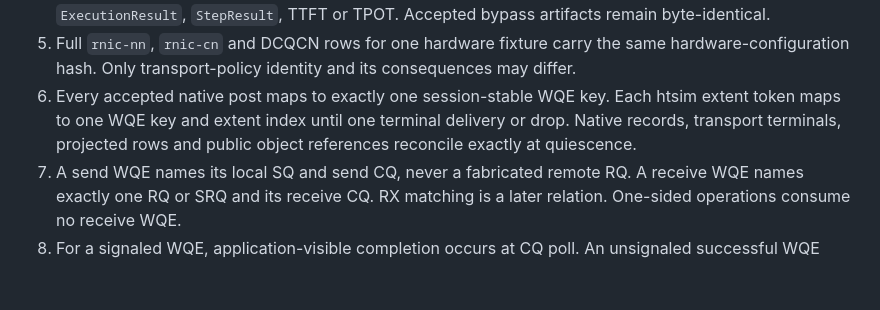
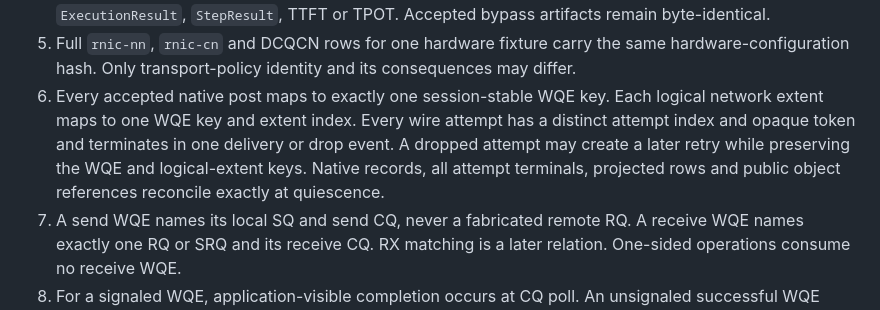
Before and after one commit to openfabric-systems/simllm, a Markdown page: examples/rnic_live_v1/expectations.md, the part around the change. Rendered like a GitHub page; blank space fills up the shorter version.

Commit message:
Clarify frozen queue and retry expectations

```diff
--- a/examples/rnic_live_v1/expectations.md
+++ b/examples/rnic_live_v1/expectations.md
@@ -51,9 +51,12 @@ the `ExecutionGraph`, `StepResult`, TTFT and TPOT checks.
    same hardware-configuration hash. Only transport-policy identity and its
    consequences may differ.
 6. Every accepted native post maps to exactly one session-stable WQE key. Each
-   htsim extent token maps to one WQE key and extent index until one terminal
-   delivery or drop. Native records, transport terminals, projected rows and
-   public object references reconcile exactly at quiescence.
+   logical network extent maps to one WQE key and extent index. Every wire
+   attempt has a distinct attempt index and opaque token and terminates in one
+   delivery or drop event. A dropped attempt may create a later retry while
+   preserving the WQE and logical-extent keys. Native records, all attempt
+   terminals, projected rows and public object references reconcile exactly at
+   quiescence.
 7. A send WQE names its local SQ and send CQ, never a fabricated remote RQ. A
    receive WQE names exactly one RQ or SRQ and its receive CQ. RX matching is a
    later relation. One-sided operations consume no receive WQE.
```
Also changed, not shown: examples/queue_contract_v1/expectations.md (+7 -6 lines).
